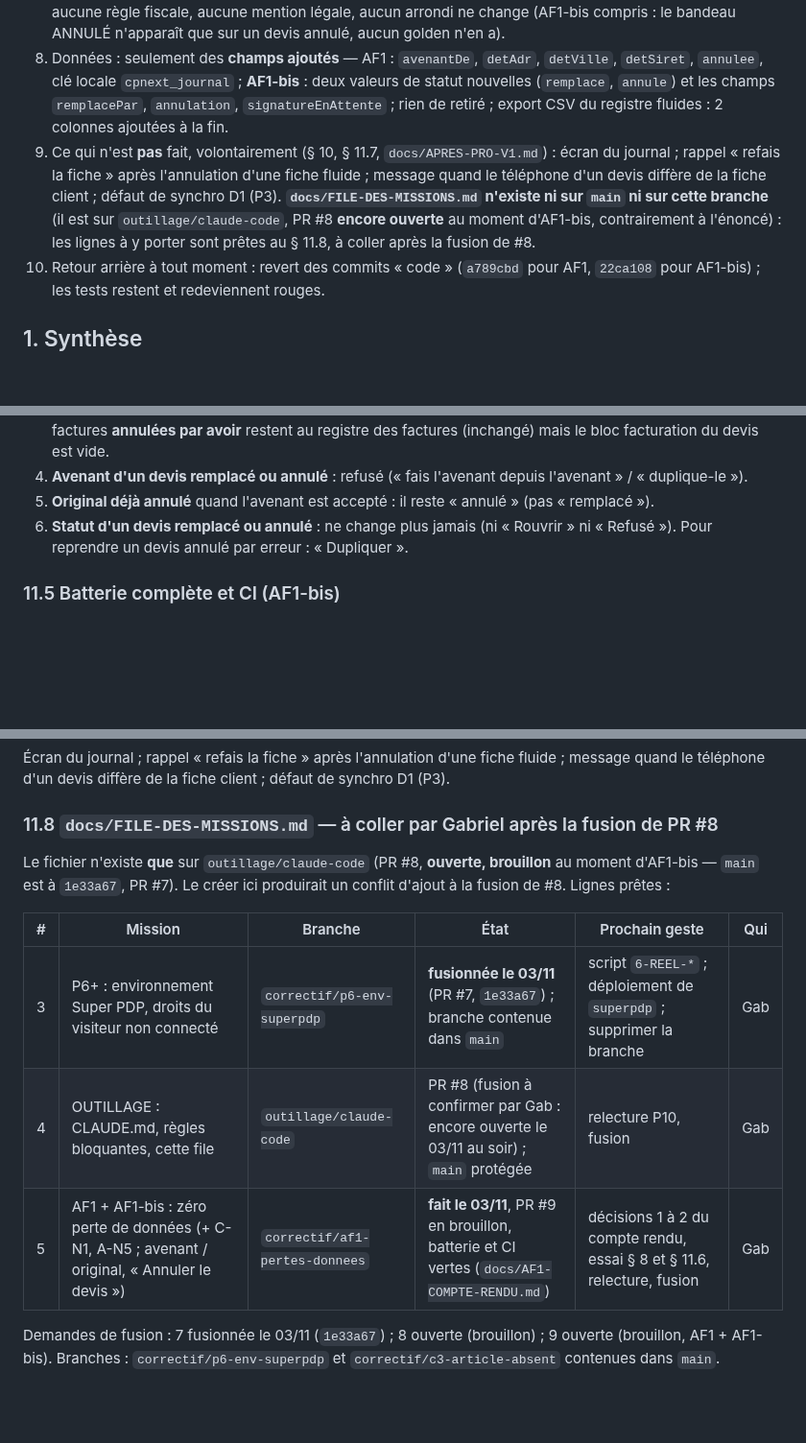
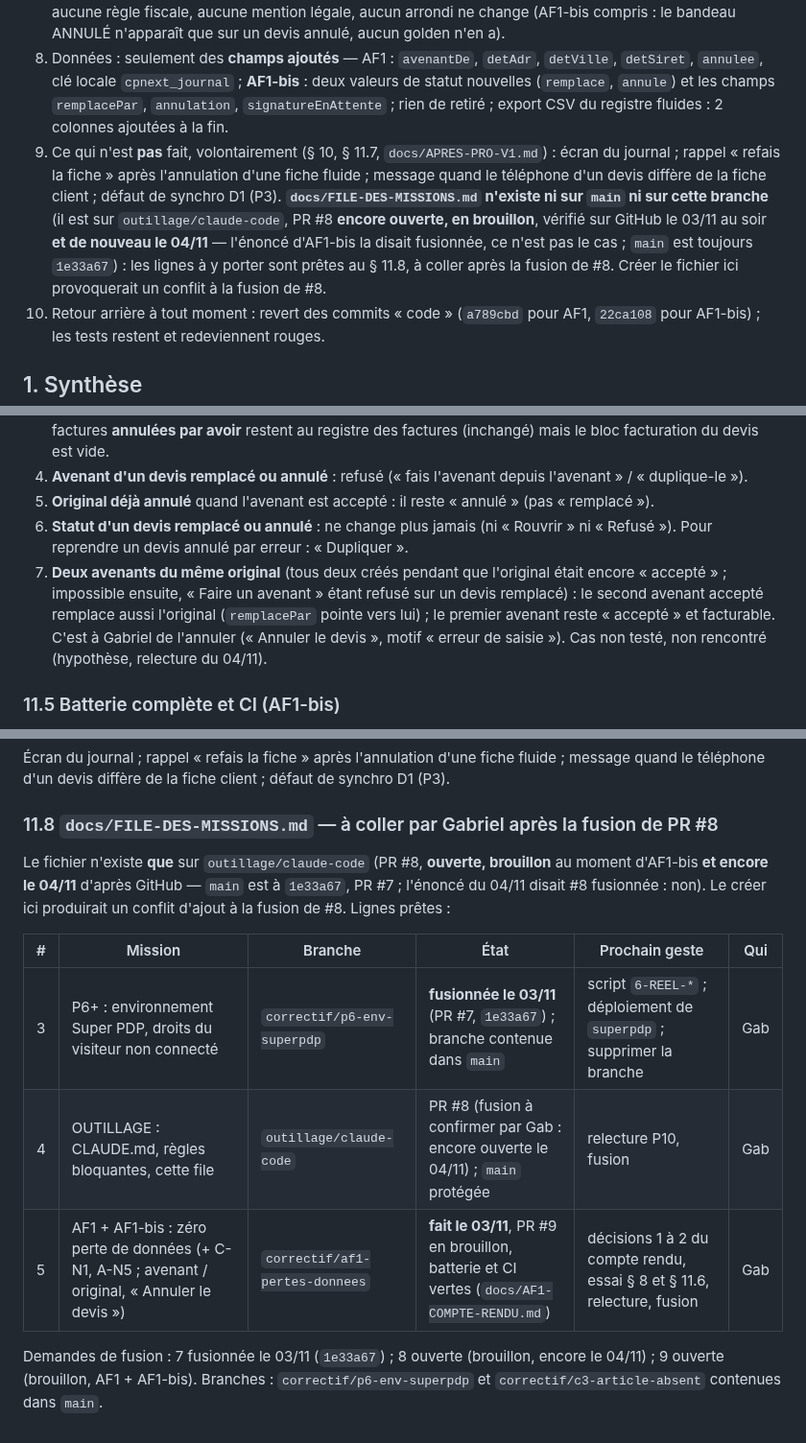
Before and after one commit to gablry8/cp-gl2607, a Markdown page: docs/AF1-COMPTE-RENDU.md, 3 parts joined by grey strips. Shown at 96% size. GitHub-like rendering; blank space fills up the shorter version.

Commit message:
AF1-bis (compte rendu) : état réel de PR #8 (ouverte le 04/11, main = 1e33a67) ; interprétation 7 (deux avenants d'un même original)
Co-Authored-By: Claude Fable 5.1 <noreply@anthropic.com>
Claude-Session: https://claude.ai/code/session_0115CWggp8TFa1c5MdsM4Zu7

```diff
--- a/docs/AF1-COMPTE-RENDU.md
+++ b/docs/AF1-COMPTE-RENDU.md
@@ -15,7 +15,7 @@
 6. Batterie complète ici : AF1 sur `1f677d4` **COMPLET, RÉUSSI — 1 343 / 0 / 0** ; **AF1-bis : COMPLET, RÉUSSI — 1 363 réussis, 0 échoué, 0 SKIP**, 5 « À TRANCHER » inchangés (2e passage, sur `2fcb96d`, arbre propre ; le 1er passage avait planté sur la suite X sous charge, rejouée seule 8/8 : § 11.5) ; CI GitHub du même code (`1c9abf9`) : **verte** (push, run 60 ; demande de fusion, run 61). Détail § 6 et § 11.5.
 7. Golden Y (documents) et Z (calculs) **identiques**, les 5 « À TRANCHER » **inchangés** ; aucun montant, aucune règle fiscale, aucune mention légale, aucun arrondi ne change (AF1-bis compris : le bandeau ANNULÉ n'apparaît que sur un devis annulé, aucun golden n'en a).
 8. Données : seulement des **champs ajoutés** — AF1 : `avenantDe`, `detAdr`, `detVille`, `detSiret`, `annulee`, clé locale `cpnext_journal` ; **AF1-bis** : deux valeurs de statut nouvelles (`remplace`, `annule`) et les champs `remplacePar`, `annulation`, `signatureEnAttente` ; rien de retiré ; export CSV du registre fluides : 2 colonnes ajoutées à la fin.
-9. Ce qui n'est **pas** fait, volontairement (§ 10, § 11.7, `docs/APRES-PRO-V1.md`) : écran du journal ; rappel « refais la fiche » après l'annulation d'une fiche fluide ; message quand le téléphone d'un devis diffère de la fiche client ; défaut de synchro D1 (P3). **`docs/FILE-DES-MISSIONS.md` n'existe ni sur `main` ni sur cette branche** (il est sur `outillage/claude-code`, PR #8 **encore ouverte** au moment d'AF1-bis, contrairement à l'énoncé) : les lignes à y porter sont prêtes au § 11.8, à coller après la fusion de #8.
+9. Ce qui n'est **pas** fait, volontairement (§ 10, § 11.7, `docs/APRES-PRO-V1.md`) : écran du journal ; rappel « refais la fiche » après l'annulation d'une fiche fluide ; message quand le téléphone d'un devis diffère de la fiche client ; défaut de synchro D1 (P3). **`docs/FILE-DES-MISSIONS.md` n'existe ni sur `main` ni sur cette branche** (il est sur `outillage/claude-code`, PR #8 **encore ouverte, en brouillon**, vérifié sur GitHub le 03/11 au soir **et de nouveau le 04/11** — l'énoncé d'AF1-bis la disait fusionnée, ce n'est pas le cas ; `main` est toujours `1e33a67`) : les lignes à y porter sont prêtes au § 11.8, à coller après la fusion de #8. Créer le fichier ici provoquerait un conflit à la fusion de #8.
 10. Retour arrière à tout moment : revert des commits « code » (`a789cbd` pour AF1, `22ca108` pour AF1-bis) ; les tests restent et redeviennent rouges.
 
 ## 1. Synthèse
@@ -256,6 +256,7 @@ Journal des rouges : `resAD-bis-rouge-9fcf2cf.log` dans le dossier de la session
 4. **Avenant d'un devis remplacé ou annulé** : refusé (« fais l'avenant depuis l'avenant » / « duplique-le »).
 5. **Original déjà annulé** quand l'avenant est accepté : il reste « annulé » (pas « remplacé »).
 6. **Statut d'un devis remplacé ou annulé** : ne change plus jamais (ni « Rouvrir » ni « Refusé »). Pour reprendre un devis annulé par erreur : « Dupliquer ».
+7. **Deux avenants du même original** (tous deux créés pendant que l'original était encore « accepté » ; impossible ensuite, « Faire un avenant » étant refusé sur un devis remplacé) : le second avenant accepté remplace aussi l'original (`remplacePar` pointe vers lui) ; le premier avenant reste « accepté » et facturable. C'est à Gabriel de l'annuler (« Annuler le devis », motif « erreur de saisie »). Cas non testé, non rencontré (hypothèse, relecture du 04/11).
 
 ### 11.5 Batterie complète et CI (AF1-bis)
 
@@ -287,12 +288,12 @@ Même environnement qu'AF1 (§ 6 : `unshare -n`, PostgreSQL 16 local, validateur
 
 ### 11.8 `docs/FILE-DES-MISSIONS.md` — à coller par Gabriel après la fusion de PR #8
 
-Le fichier n'existe **que** sur `outillage/claude-code` (PR #8, **ouverte, brouillon** au moment d'AF1-bis — `main` est à `1e33a67`, PR #7). Le créer ici produirait un conflit d'ajout à la fusion de #8. Lignes prêtes :
+Le fichier n'existe **que** sur `outillage/claude-code` (PR #8, **ouverte, brouillon** au moment d'AF1-bis **et encore le 04/11** d'après GitHub — `main` est à `1e33a67`, PR #7 ; l'énoncé du 04/11 disait #8 fusionnée : non). Le créer ici produirait un conflit d'ajout à la fusion de #8. Lignes prêtes :
 
 | # | Mission | Branche | État | Prochain geste | Qui |
 |---|---|---|---|---|---|
 | 3 | P6+ : environnement Super PDP, droits du visiteur non connecté | `correctif/p6-env-superpdp` | **fusionnée le 03/11** (PR #7, `1e33a67`) ; branche contenue dans `main` | script `6-REEL-*` ; déploiement de `superpdp` ; supprimer la branche | Gab |
-| 4 | OUTILLAGE : CLAUDE.md, règles bloquantes, cette file | `outillage/claude-code` | PR #8 (fusion à confirmer par Gab : encore ouverte le 03/11 au soir) ; `main` protégée | relecture P10, fusion | Gab |
+| 4 | OUTILLAGE : CLAUDE.md, règles bloquantes, cette file | `outillage/claude-code` | PR #8 (fusion à confirmer par Gab : encore ouverte le 04/11) ; `main` protégée | relecture P10, fusion | Gab |
 | 5 | AF1 + AF1-bis : zéro perte de données (+ C-N1, A-N5 ; avenant / original, « Annuler le devis ») | `correctif/af1-pertes-donnees` | **fait le 03/11**, PR #9 en brouillon, batterie et CI vertes (`docs/AF1-COMPTE-RENDU.md`) | décisions 1 à 2 du compte rendu, essai § 8 et § 11.6, relecture, fusion | Gab |
 
-Demandes de fusion : 7 fusionnée le 03/11 (`1e33a67`) ; 8 ouverte (brouillon) ; 9 ouverte (brouillon, AF1 + AF1-bis). Branches : `correctif/p6-env-superpdp` et `correctif/c3-article-absent` contenues dans `main`.
+Demandes de fusion : 7 fusionnée le 03/11 (`1e33a67`) ; 8 ouverte (brouillon, encore le 04/11) ; 9 ouverte (brouillon, AF1 + AF1-bis). Branches : `correctif/p6-env-superpdp` et `correctif/c3-article-absent` contenues dans `main`.
```
